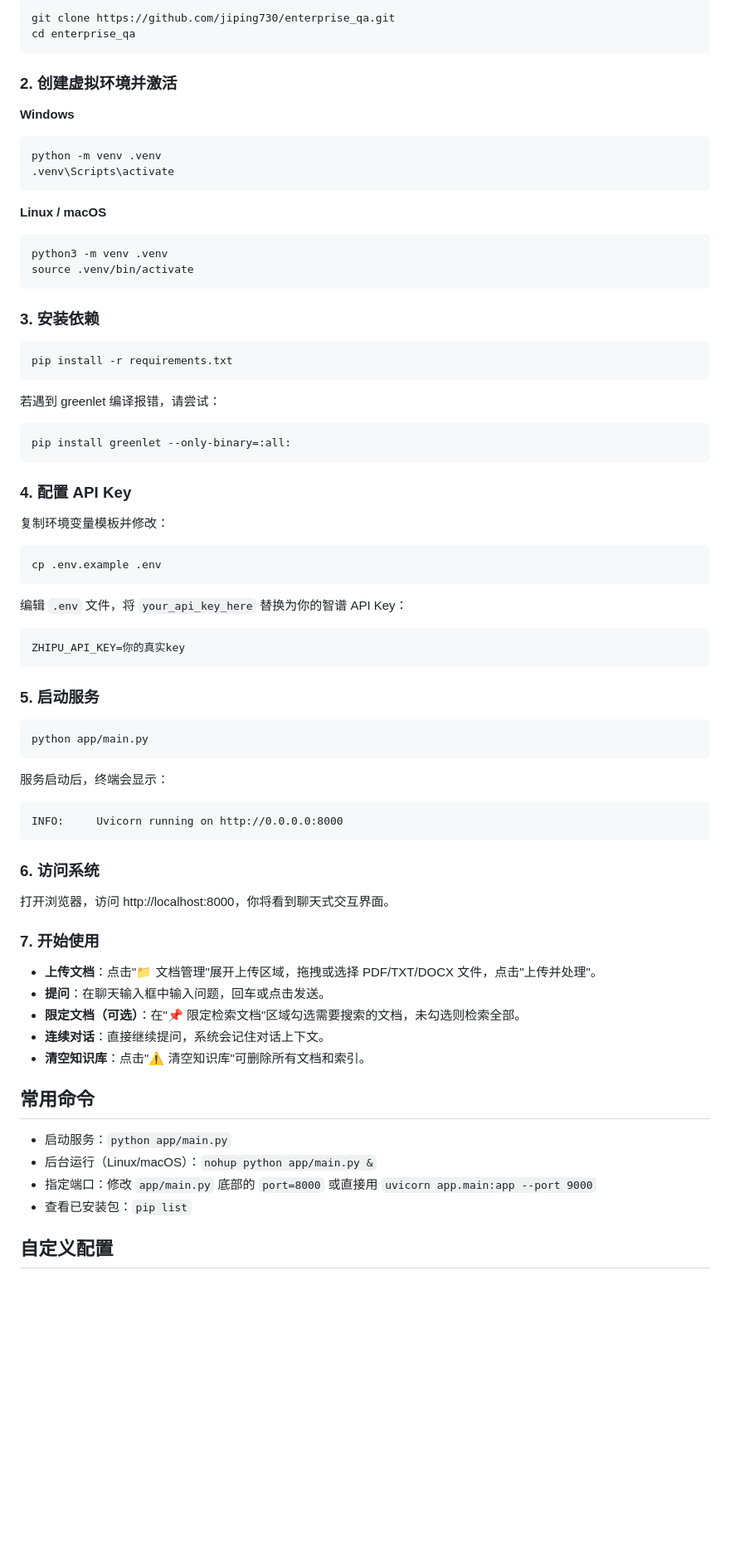
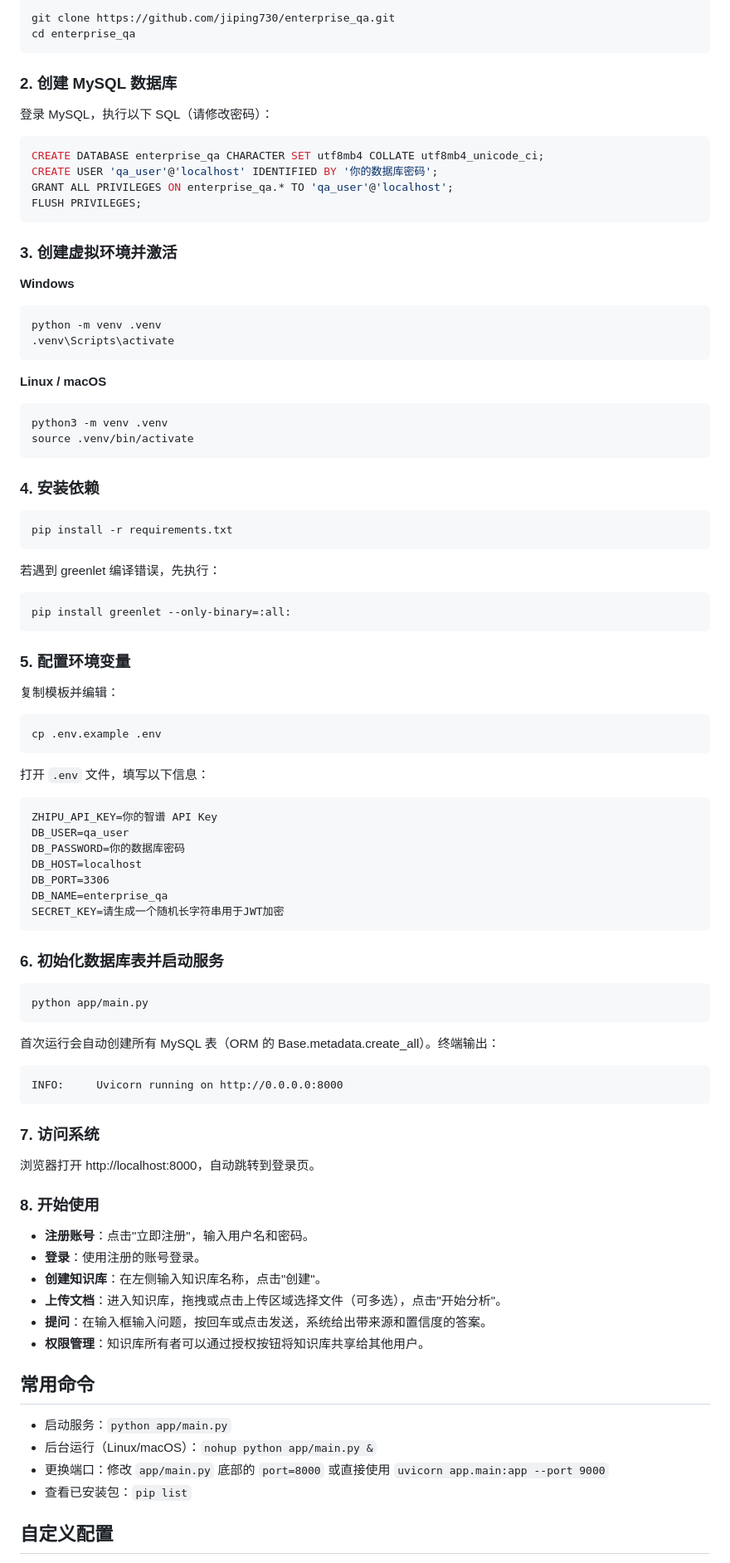
Before and after one commit to jiping730/enterprise_qa, a Markdown page: README.md, the part around one of its changes. Shown at 83% size. Drawn GitHub-style; blank space fills up the shorter version.

````diff
--- a/README.md
+++ b/README.md
@@ -82,7 +85,18 @@ git clone https://github.com/jiping730/enterprise_qa.git
 cd enterprise_qa
 ```
 
-### 2. 创建虚拟环境并激活
+### 2. 创建 MySQL 数据库
+
+登录 MySQL，执行以下 SQL（请修改密码）：
+
+```sql
+CREATE DATABASE enterprise_qa CHARACTER SET utf8mb4 COLLATE utf8mb4_unicode_ci;
+CREATE USER 'qa_user'@'localhost' IDENTIFIED BY '你的数据库密码';
+GRANT ALL PRIVILEGES ON enterprise_qa.* TO 'qa_user'@'localhost';
+FLUSH PRIVILEGES;
+```
+
+### 3. 创建虚拟环境并激活
 
 **Windows**
 
@@ -98,61 +112,68 @@ python3 -m venv .venv
 source .venv/bin/activate
 ```
 
-### 3. 安装依赖
+### 4. 安装依赖
 
 ```bash
 pip install -r requirements.txt
 ```
 
-若遇到 greenlet 编译报错，请尝试：
+若遇到 greenlet 编译错误，先执行：
 
 ```bash
 pip install greenlet --only-binary=:all:
 ```
 
-### 4. 配置 API Key
+### 5. 配置环境变量
 
-复制环境变量模板并修改：
+复制模板并编辑：
 
 ```bash
 cp .env.example .env
 ```
 
-编辑 `.env` 文件，将 `your_api_key_here` 替换为你的智谱 API Key：
+打开 `.env` 文件，填写以下信息：
 
 ```text
-ZHIPU_API_KEY=你的真实key
+ZHIPU_API_KEY=你的智谱 API Key
+DB_USER=qa_user
+DB_PASSWORD=你的数据库密码
+DB_HOST=localhost
+DB_PORT=3306
+DB_NAME=enterprise_qa
+SECRET_KEY=请生成一个随机长字符串用于JWT加密
 ```
 
-### 5. 启动服务
+### 6. 初始化数据库表并启动服务
 
 ```bash
 python app/main.py
 ```
 
-服务启动后，终端会显示：
+首次运行会自动创建所有 MySQL 表（ORM 的 Base.metadata.create_all）。终端输出：
 
 ```text
 INFO:     Uvicorn running on http://0.0.0.0:8000
 ```
 
-### 6. 访问系统
+### 7. 访问系统
 
-打开浏览器，访问 http://localhost:8000，你将看到聊天式交互界面。
+浏览器打开 http://localhost:8000，自动跳转到登录页。
 
-### 7. 开始使用
+### 8. 开始使用
 
-- **上传文档**：点击"📁 文档管理"展开上传区域，拖拽或选择 PDF/TXT/DOCX 文件，点击"上传并处理"。
-- **提问**：在聊天输入框中输入问题，回车或点击发送。
-- **限定文档（可选）**：在"📌 限定检索文档"区域勾选需要搜索的文档，未勾选则检索全部。
-- **连续对话**：直接继续提问，系统会记住对话上下文。
-- **清空知识库**：点击"⚠️ 清空知识库"可删除所有文档和索引。
+- **注册账号**：点击"立即注册"，输入用户名和密码。
+- **登录**：使用注册的账号登录。
+- **创建知识库**：在左侧输入知识库名称，点击"创建"。
+- **上传文档**：进入知识库，拖拽或点击上传区域选择文件（可多选），点击"开始分析"。
+- **提问**：在输入框输入问题，按回车或点击发送，系统给出带来源和置信度的答案。
+- **权限管理**：知识库所有者可以通过授权按钮将知识库共享给其他用户。
 
 ## 常用命令
 
 - 启动服务：`python app/main.py`
 - 后台运行（Linux/macOS）：`nohup python app/main.py &`
-- 指定端口：修改 `app/main.py` 底部的 `port=8000` 或直接用 `uvicorn app.main:app --port 9000`
+- 更换端口：修改 `app/main.py` 底部的 `port=8000` 或直接使用 `uvicorn app.main:app --port 9000`
 - 查看已安装包：`pip list`
 
 ## 自定义配置
````
Also changed, not shown: other parts of README.md (+55 -56 lines).
